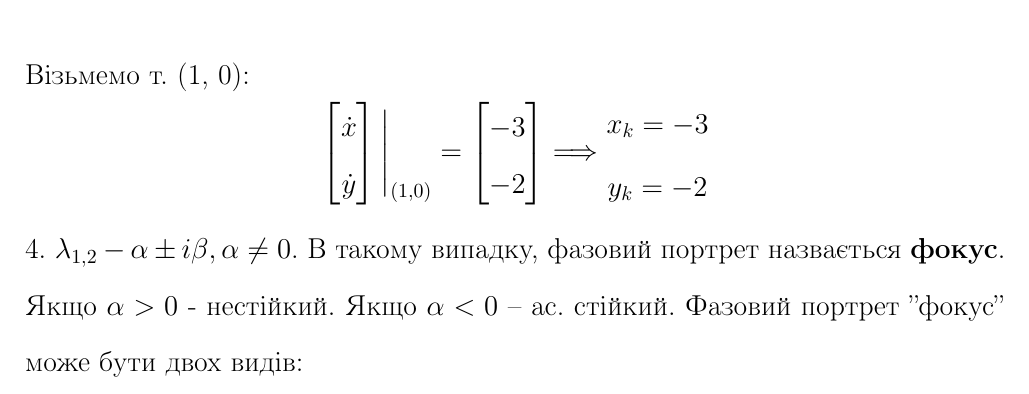
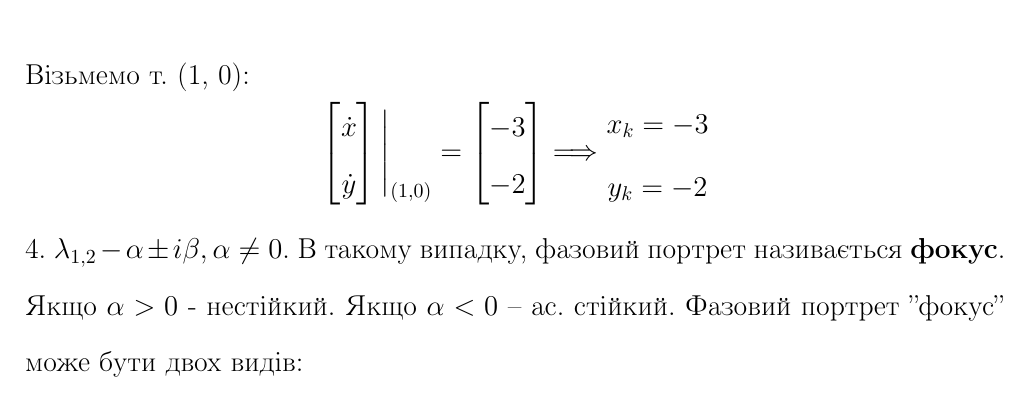
Before and after one commit to noasck/TeX_docs, a LaTeX document (Stability theory/lectures.tex): part of page 31 of 43, cut so that both start at the same text. Compiled offline with pdfLaTeX.

Commit message:
lect3 fixes

```diff
--- a/Stability theory/lectures.tex
+++ b/Stability theory/lectures.tex
@@ -921,7 +921,7 @@ $$
 
 \end{example}
 
-4. $\lambda_{1, 2} - \alpha \pm i\beta, \alpha\neq 0$. В такому випадку, фазовий портрет назвається \textbf{фокус}. Якщо $ \alpha > 0$ - нестійкий. Якщо $ \alpha < 0$ -- ас. стійкий.
+4. $\lambda_{1, 2} - \alpha \pm i\beta, \alpha\neq 0$. В такому випадку, фазовий портрет називається \textbf{фокус}. Якщо $ \alpha > 0$ - нестійкий. Якщо $ \alpha < 0$ -- ас. стійкий.
 Фазовий портрет ''фокус'' може бути двох видів:
 \begin{center} \includegraphics[scale=0.3]{assets/lectures_recent-9fe11a21.png} \end{center}
 Для визначення типу фокуса визначаємо напрям вектора фазової швидкості в довільній точці, що не дорівнює нулю.
```
